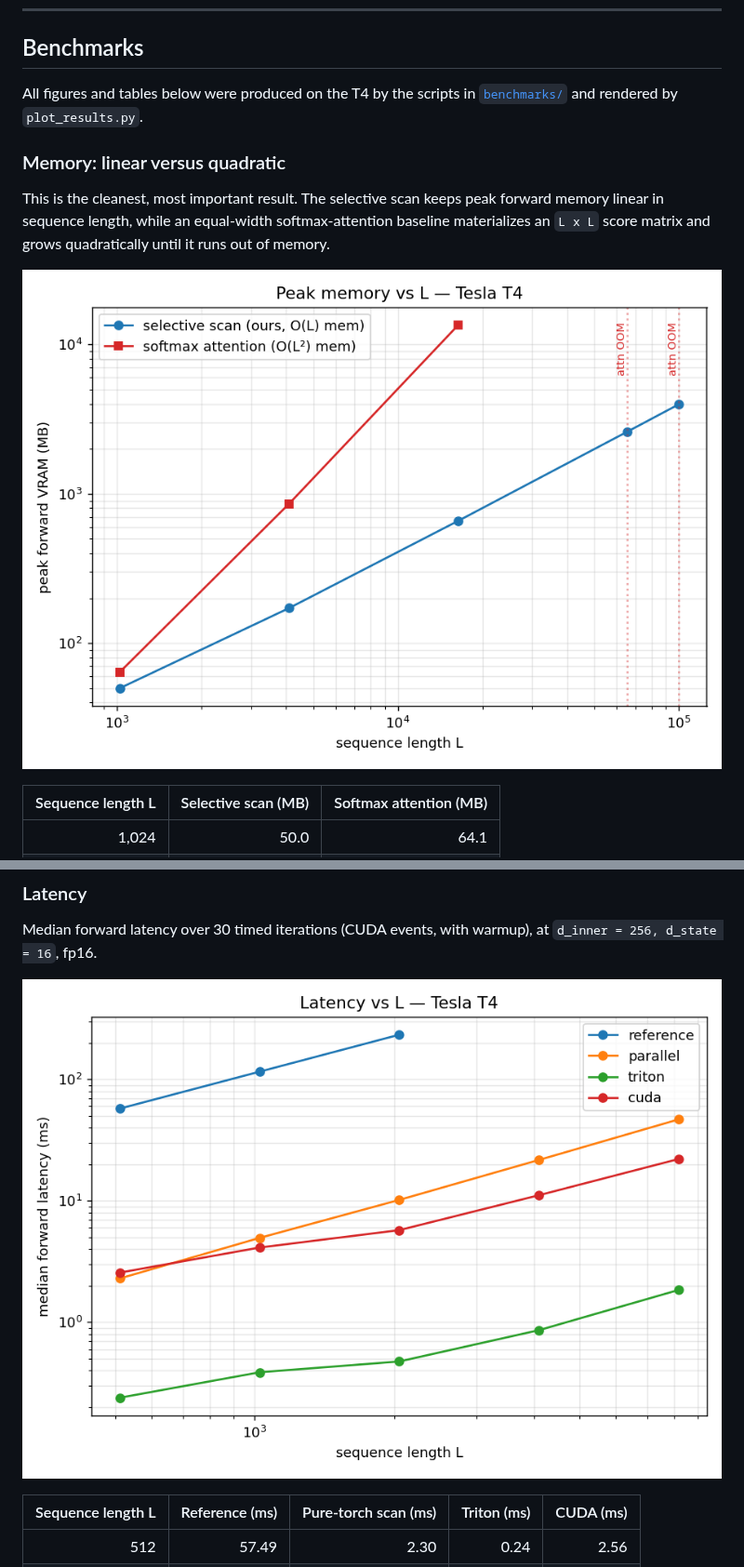
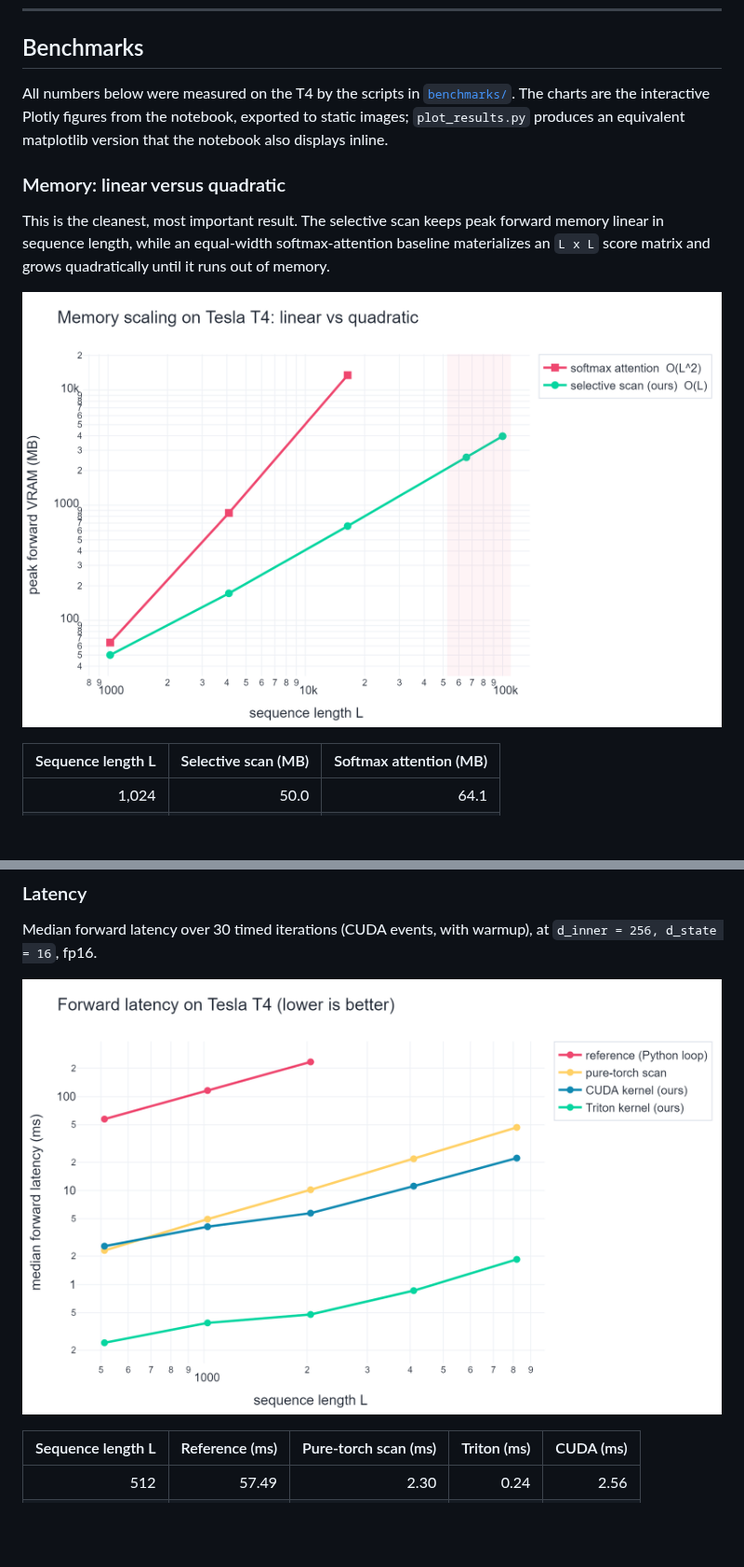
Before and after one commit to HamzaImtiaz03/mamba-selective-scan, a Markdown page: README.md, 2 parts joined by grey strips. Shown at 93% size. Rendered like a GitHub page; pictures changed too: benchmarks/figures/latency_vs_length.png, benchmarks/figures/memory_vs_length.png; blank space fills up the shorter version.

Commit message:
Add Plotly result figures (dashboard, memory, latency, speedup, correctness) to README

```diff
--- a/README.md
+++ b/README.md
@@ -331,8 +338,10 @@ the exact algorithm (now committed as a regression test), then confirmed on the
 
 ## Benchmarks
 
-All figures and tables below were produced on the T4 by the scripts in
-[`benchmarks/`](benchmarks/) and rendered by `plot_results.py`.
+All numbers below were measured on the T4 by the scripts in
+[`benchmarks/`](benchmarks/). The charts are the interactive Plotly figures from the
+notebook, exported to static images; `plot_results.py` produces an equivalent matplotlib
+version that the notebook also displays inline.
 
 ### Memory: linear versus quadratic
 
```
Also changed, not shown: other parts of README.md (+9 -0 lines), benchmarks/figures/correctness.png (added), benchmarks/figures/dashboard.png (added), benchmarks/figures/speedup.png (added).
